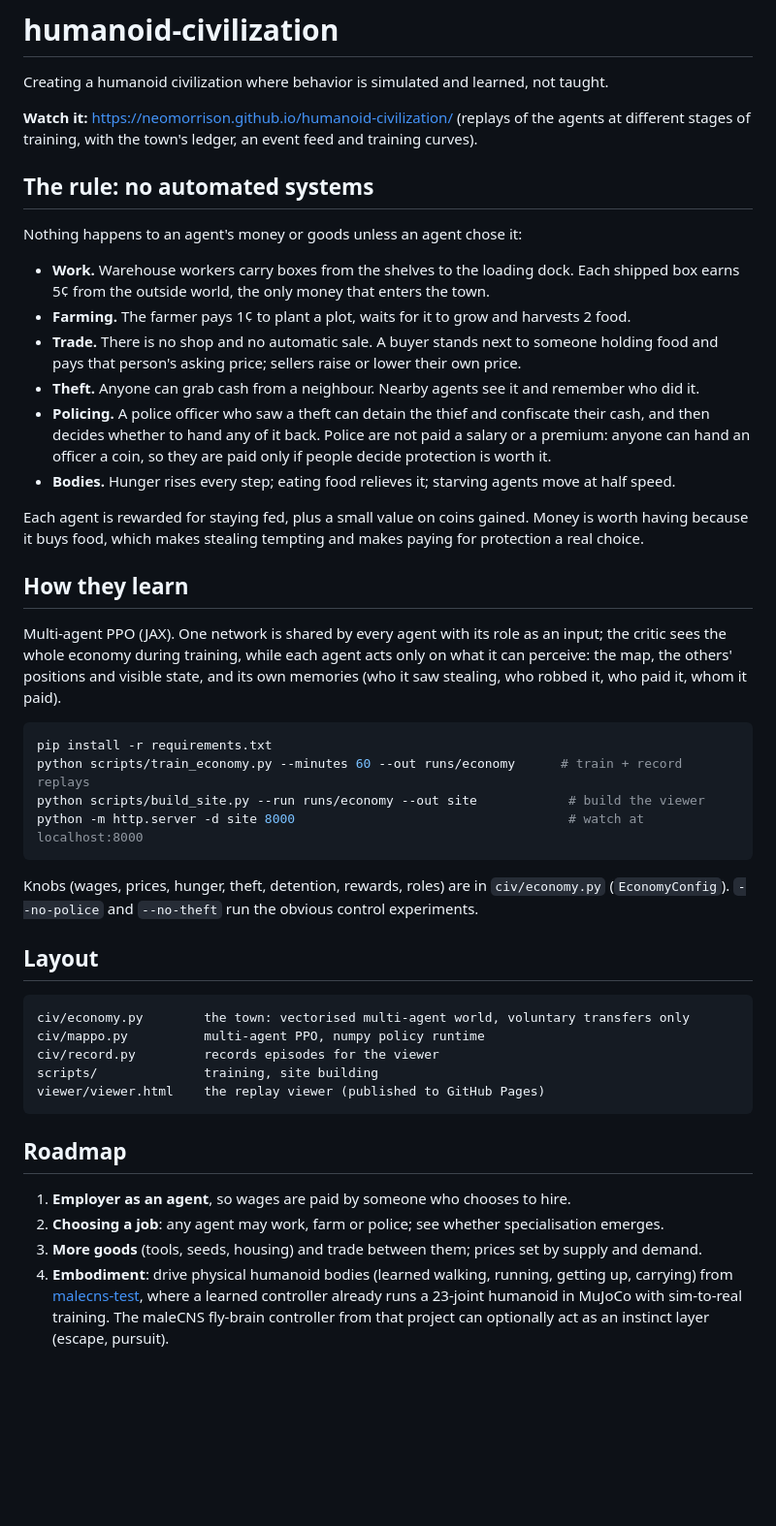
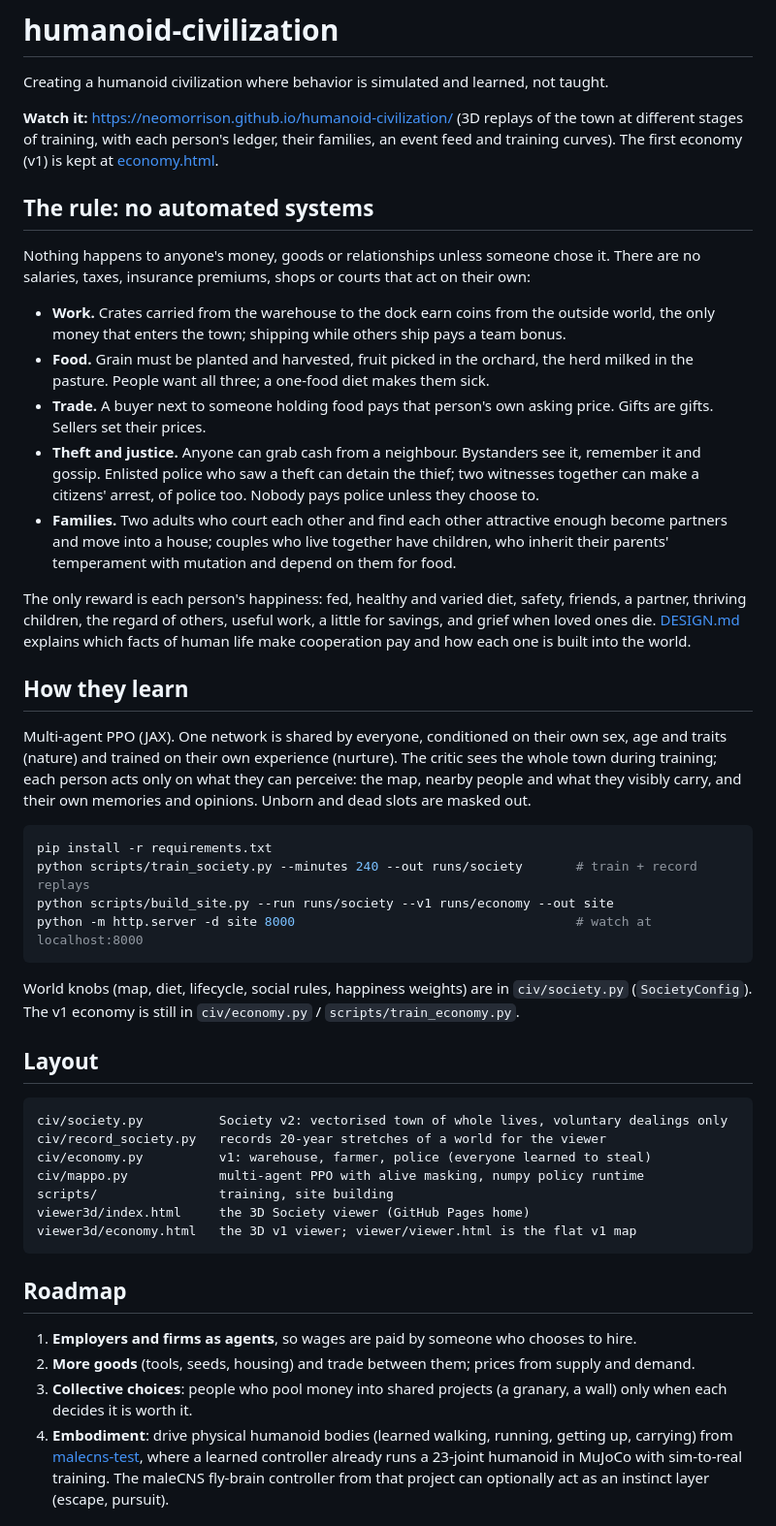
Before and after one commit to neomorrison/humanoid-civilization, a Markdown page: README.md, the part around the change. Shown at 97% size. Drawn GitHub-style; blank space fills up the shorter version.

Commit message:
README: describe Society v2 and the new site layout
Co-Authored-By: Claude Opus 5.5 <noreply@anthropic.com>
Claude-Session: https://claude.ai/code/session_0177E4Hq5ujNyY3EDgHmcgeG

````diff
--- a/README.md
+++ b/README.md
@@ -2,59 +2,69 @@
 
 Creating a humanoid civilization where behavior is simulated and learned, not taught.
 
-**Watch it:** https://neomorrison.github.io/humanoid-civilization/ (replays of the agents at
-different stages of training, with the town's ledger, an event feed and training curves).
+**Watch it:** https://neomorrison.github.io/humanoid-civilization/ (3D replays of the town at
+different stages of training, with each person's ledger, their families, an event feed and
+training curves). The first economy (v1) is kept at
+[economy.html](https://neomorrison.github.io/humanoid-civilization/economy.html).
 
 ## The rule: no automated systems
 
-Nothing happens to an agent's money or goods unless an agent chose it:
+Nothing happens to anyone's money, goods or relationships unless someone chose it. There are no
+salaries, taxes, insurance premiums, shops or courts that act on their own:
 
-* **Work.** Warehouse workers carry boxes from the shelves to the loading dock. Each shipped box
-  earns 5¢ from the outside world, the only money that enters the town.
-* **Farming.** The farmer pays 1¢ to plant a plot, waits for it to grow and harvests 2 food.
-* **Trade.** There is no shop and no automatic sale. A buyer stands next to someone holding food and
-  pays that person's asking price; sellers raise or lower their own price.
-* **Theft.** Anyone can grab cash from a neighbour. Nearby agents see it and remember who did it.
-* **Policing.** A police officer who saw a theft can detain the thief and confiscate their cash, and
-  then decides whether to hand any of it back. Police are not paid a salary or a premium: anyone can
-  hand an officer a coin, so they are paid only if people decide protection is worth it.
-* **Bodies.** Hunger rises every step; eating food relieves it; starving agents move at half speed.
+* **Work.** Crates carried from the warehouse to the dock earn coins from the outside world, the only
+  money that enters the town; shipping while others ship pays a team bonus.
+* **Food.** Grain must be planted and harvested, fruit picked in the orchard, the herd milked in the
+  pasture. People want all three; a one-food diet makes them sick.
+* **Trade.** A buyer next to someone holding food pays that person's own asking price. Gifts are
+  gifts. Sellers set their prices.
+* **Theft and justice.** Anyone can grab cash from a neighbour. Bystanders see it, remember it and
+  gossip. Enlisted police who saw a theft can detain the thief; two witnesses together can make a
+  citizens' arrest, of police too. Nobody pays police unless they choose to.
+* **Families.** Two adults who court each other and find each other attractive enough become
+  partners and move into a house; couples who live together have children, who inherit their
+  parents' temperament with mutation and depend on them for food.
 
-Each agent is rewarded for staying fed, plus a small value on coins gained. Money is worth having
-because it buys food, which makes stealing tempting and makes paying for protection a real choice.
+The only reward is each person's happiness: fed, healthy and varied diet, safety, friends, a
+partner, thriving children, the regard of others, useful work, a little for savings, and grief when
+loved ones die. [DESIGN.md](DESIGN.md) explains which facts of human life make cooperation pay and
+how each one is built into the world.
 
 ## How they learn
 
-Multi-agent PPO (JAX). One network is shared by every agent with its role as an input; the critic
-sees the whole economy during training, while each agent acts only on what it can perceive: the
-map, the others' positions and visible state, and its own memories (who it saw stealing, who
-robbed it, who paid it, whom it paid).
+Multi-agent PPO (JAX). One network is shared by everyone, conditioned on their own sex, age and
+traits (nature) and trained on their own experience (nurture). The critic sees the whole town
+during training; each person acts only on what they can perceive: the map, nearby people and what
+they visibly carry, and their own memories and opinions. Unborn and dead slots are masked out.
 
 ```bash
 pip install -r requirements.txt
-python scripts/train_economy.py --minutes 60 --out runs/economy      # train + record replays
-python scripts/build_site.py --run runs/economy --out site            # build the viewer
-python -m http.server -d site 8000                                    # watch at localhost:8000
+python scripts/train_society.py --minutes 240 --out runs/society       # train + record replays
+python scripts/build_site.py --run runs/society --v1 runs/economy --out site
+python -m http.server -d site 8000                                     # watch at localhost:8000
 ```
 
-Knobs (wages, prices, hunger, theft, detention, rewards, roles) are in `civ/economy.py`
-(`EconomyConfig`). `--no-police` and `--no-theft` run the obvious control experiments.
+World knobs (map, diet, lifecycle, social rules, happiness weights) are in `civ/society.py`
+(`SocietyConfig`). The v1 economy is still in `civ/economy.py` / `scripts/train_economy.py`.
 
 ## Layout
 
 ```
-civ/economy.py        the town: vectorised multi-agent world, voluntary transfers only
-civ/mappo.py          multi-agent PPO, numpy policy runtime
-civ/record.py         records episodes for the viewer
-scripts/              training, site building
-viewer/viewer.html    the replay viewer (published to GitHub Pages)
+civ/society.py          Society v2: vectorised town of whole lives, voluntary dealings only
+civ/record_society.py   records 20-year stretches of a world for the viewer
+civ/economy.py          v1: warehouse, farmer, police (everyone learned to steal)
+civ/mappo.py            multi-agent PPO with alive masking, numpy policy runtime
+scripts/                training, site building
+viewer3d/index.html     the 3D Society viewer (GitHub Pages home)
+viewer3d/economy.html   the 3D v1 viewer; viewer/viewer.html is the flat v1 map
 ```
 
 ## Roadmap
 
-1. **Employer as an agent**, so wages are paid by someone who chooses to hire.
-2. **Choosing a job**: any agent may work, farm or police; see whether specialisation emerges.
-3. **More goods** (tools, seeds, housing) and trade between them; prices set by supply and demand.
+1. **Employers and firms as agents**, so wages are paid by someone who chooses to hire.
+2. **More goods** (tools, seeds, housing) and trade between them; prices from supply and demand.
+3. **Collective choices**: people who pool money into shared projects (a granary, a wall) only when
+   each decides it is worth it.
 4. **Embodiment**: drive physical humanoid bodies (learned walking, running, getting up, carrying)
    from [malecns-test](https://github.com/neomorrison/malecns-test), where a learned controller
    already runs a 23-joint humanoid in MuJoCo with sim-to-real training. The maleCNS fly-brain
````
